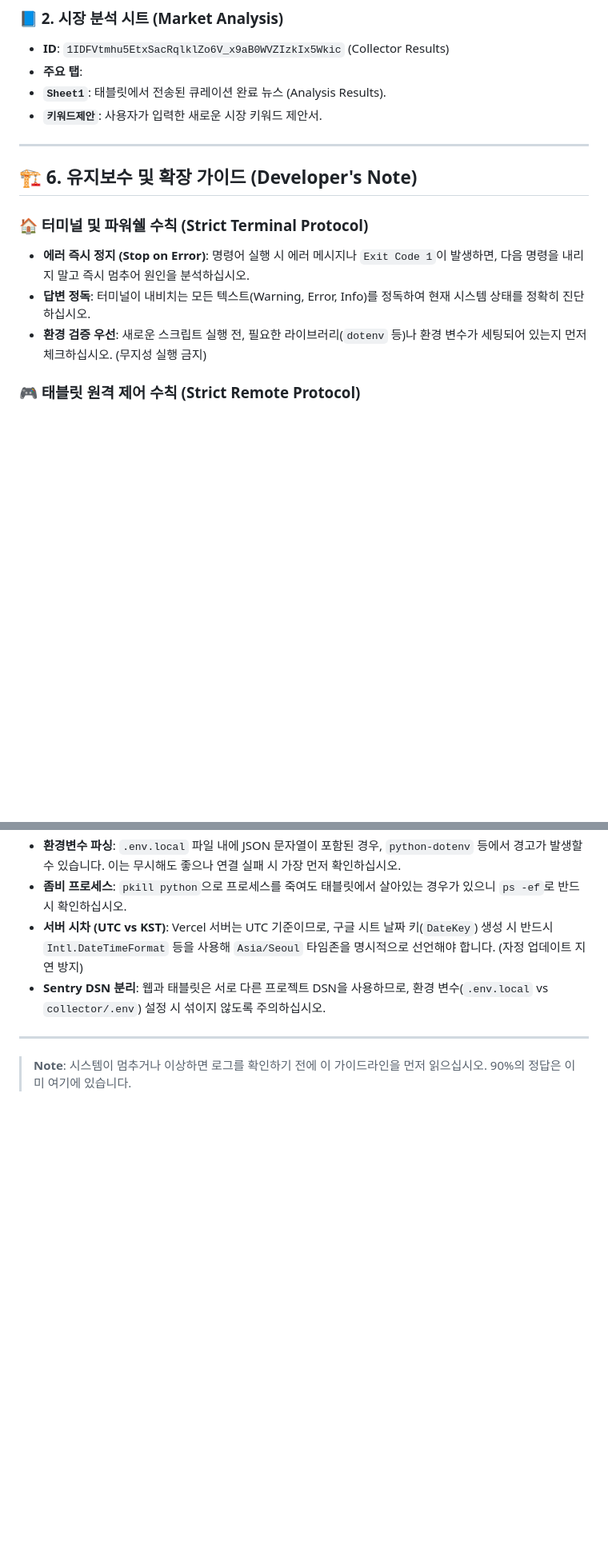
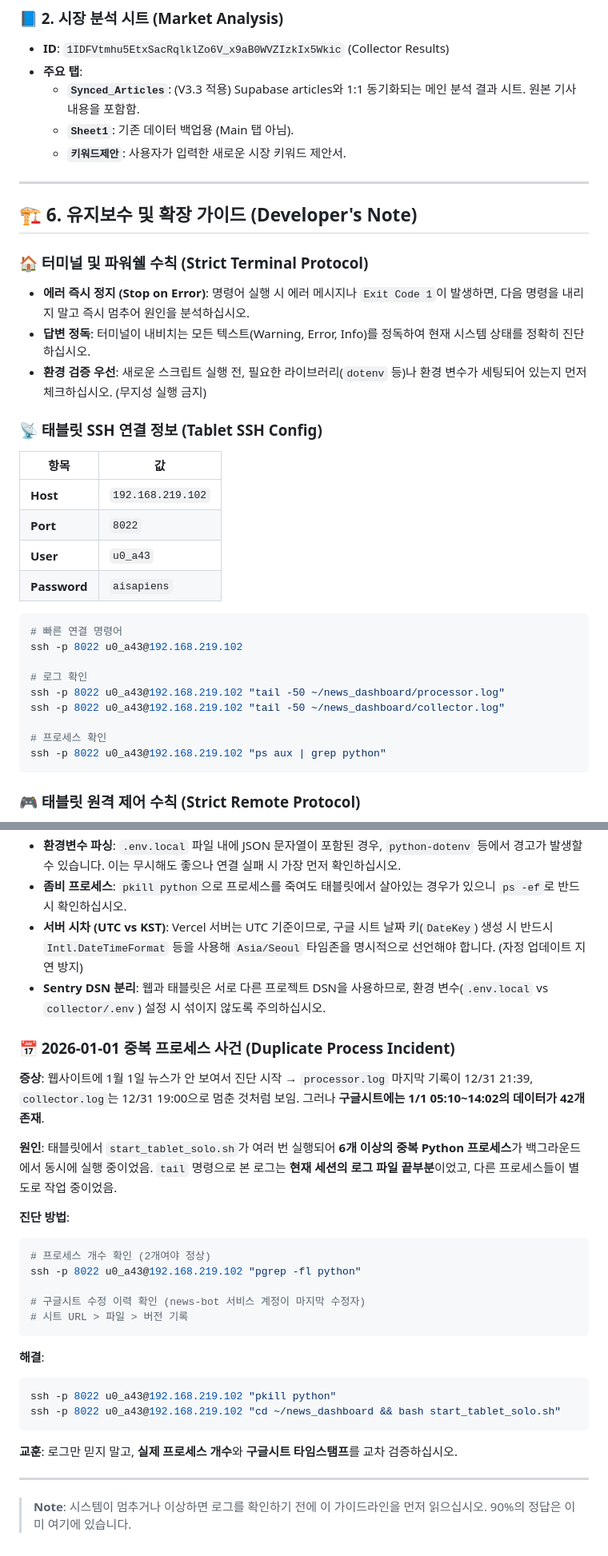
Before and after one commit to hyunggyu96/hgdaniel, a Markdown page: _docs/BACKEND_GUIDELINES.md, 2 parts joined by grey strips. Shown at 80% size. GitHub-like rendering; blank space fills up the shorter version.

````diff
--- a/_docs/BACKEND_GUIDELINES.md
+++ b/_docs/BACKEND_GUIDELINES.md
@@ -93,8 +133,9 @@
 
 - **ID**: `1IDFVtmhu5EtxSacRqlklZo6V_x9aB0WVZIzkIx5Wkic` (Collector Results)
 - **주요 탭**:
-- **`Sheet1`**: 태블릿에서 전송된 큐레이션 완료 뉴스 (Analysis Results).
-- **`키워드제안`**: 사용자가 입력한 새로운 시장 키워드 제안서.
+  - **`Synced_Articles`**: (V3.3 적용) Supabase articles와 1:1 동기화되는 메인 분석 결과 시트. 원본 기사 내용을 포함함.
+  - **`Sheet1`**: 기존 데이터 백업용 (Main 탭 아님).
+  - **`키워드제안`**: 사용자가 입력한 새로운 시장 키워드 제안서.
 
 ---
 
@@ -105,6 +146,27 @@
 - **에러 즉시 정지 (Stop on Error)**: 명령어 실행 시 에러 메시지나 `Exit Code 1`이 발생하면, 다음 명령을 내리지 말고 즉시 멈추어 원인을 분석하십시오.
 - **답변 정독**: 터미널이 내비치는 모든 텍스트(Warning, Error, Info)를 정독하여 현재 시스템 상태를 정확히 진단하십시오.
 - **환경 검증 우선**: 새로운 스크립트 실행 전, 필요한 라이브러리(`dotenv` 등)나 환경 변수가 세팅되어 있는지 먼저 체크하십시오. (무지성 실행 금지)
+
+### 📡 태블릿 SSH 연결 정보 (Tablet SSH Config)
+
+| 항목 | 값 |
+|------|-----|
+| **Host** | `192.168.219.102` |
+| **Port** | `8022` |
+| **User** | `u0_a43` |
+| **Password** | `aisapiens` |
+
+```bash
+# 빠른 연결 명령어
+ssh -p 8022 u0_a43@192.168.219.102
+
+# 로그 확인
+ssh -p 8022 u0_a43@192.168.219.102 "tail -50 ~/news_dashboard/processor.log"
+ssh -p 8022 u0_a43@192.168.219.102 "tail -50 ~/news_dashboard/collector.log"
+
+# 프로세스 확인
+ssh -p 8022 u0_a43@192.168.219.102 "ps aux | grep python"
+```
 
 ### 🎮 태블릿 원격 제어 수칙 (Strict Remote Protocol)
 
@@ -129,6 +191,31 @@
 - **서버 시차 (UTC vs KST)**: Vercel 서버는 UTC 기준이므로, 구글 시트 날짜 키(`DateKey`) 생성 시 반드시 `Intl.DateTimeFormat` 등을 사용해 `Asia/Seoul` 타임존을 명시적으로 선언해야 합니다. (자정 업데이트 지연 방지)
 - **Sentry DSN 분리**: 웹과 태블릿은 서로 다른 프로젝트 DSN을 사용하므로, 환경 변수(`.env.local` vs `collector/.env`) 설정 시 섞이지 않도록 주의하십시오.
 
+### 📅 2026-01-01 중복 프로세스 사건 (Duplicate Process Incident)
+
+**증상**: 웹사이트에 1월 1일 뉴스가 안 보여서 진단 시작 → `processor.log` 마지막 기록이 12/31 21:39, `collector.log`는 12/31 19:00으로 멈춘 것처럼 보임. 그러나 **구글시트에는 1/1 05:10~14:02의 데이터가 42개 존재**.
+
+**원인**: 태블릿에서 `start_tablet_solo.sh`가 여러 번 실행되어 **6개 이상의 중복 Python 프로세스**가 백그라운드에서 동시에 실행 중이었음. `tail` 명령으로 본 로그는 **현재 세션의 로그 파일 끝부분**이었고, 다른 프로세스들이 별도로 작업 중이었음.
+
+**진단 방법**:
+
+```bash
+# 프로세스 개수 확인 (2개여야 정상)
+ssh -p 8022 u0_a43@192.168.219.102 "pgrep -fl python"
+
+# 구글시트 수정 이력 확인 (news-bot 서비스 계정이 마지막 수정자)
+# 시트 URL > 파일 > 버전 기록
+```
+
+**해결**:
+
+```bash
+ssh -p 8022 u0_a43@192.168.219.102 "pkill python"
+ssh -p 8022 u0_a43@192.168.219.102 "cd ~/news_dashboard && bash start_tablet_solo.sh"
+```
+
+**교훈**: 로그만 믿지 말고, **실제 프로세스 개수**와 **구글시트 타임스탬프**를 교차 검증하십시오.
+
 ---
 
 > **Note**: 시스템이 멈추거나 이상하면 로그를 확인하기 전에 이 가이드라인을 먼저 읽으십시오. 90%의 정답은 이미 여기에 있습니다.
````
Also changed, not shown: other parts of _docs/BACKEND_GUIDELINES.md (+46 -6 lines).
